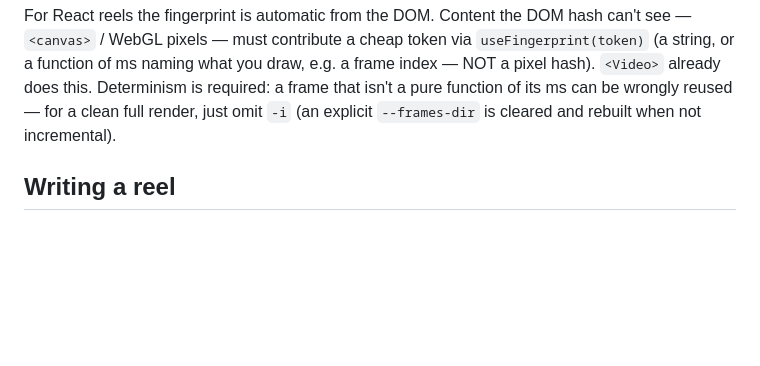
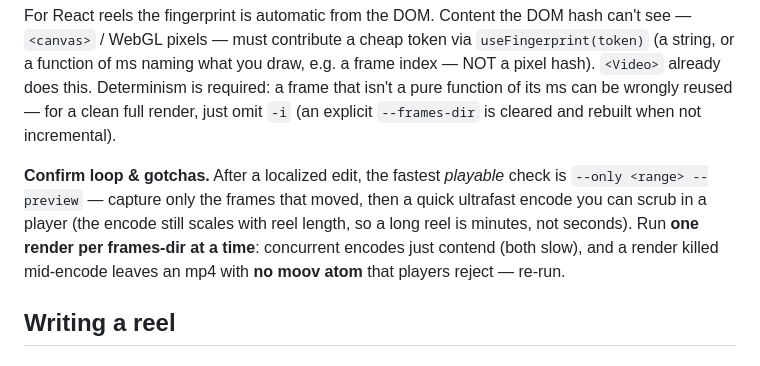
Before and after one commit to reearth/kamishibai, a Markdown page: src/skill.md, the part around the change. Drawn GitHub-style; blank space fills up the shorter version.

Commit message:
docs(skill): add confirm-loop tips and frames-dir gotchas
Note the fastest playable check (--only + --preview), that the encode
still scales with reel length, and to run one render per frames-dir at a
time — a render killed mid-encode leaves an mp4 with no moov atom.

```diff
--- a/src/skill.md
+++ b/src/skill.md
@@ -161,6 +161,13 @@ e.g. a frame index — NOT a pixel hash). `<Video>` already does this. Determini
 is required: a frame that isn't a pure function of its ms can be wrongly reused —
 for a clean full render, just omit `-i` (an explicit `--frames-dir` is cleared
 and rebuilt when not incremental).
+
+**Confirm loop & gotchas.** After a localized edit, the fastest *playable* check
+is `--only <range> --preview` — capture only the frames that moved, then a quick
+ultrafast encode you can scrub in a player (the encode still scales with reel
+length, so a long reel is minutes, not seconds). Run **one render per frames-dir
+at a time**: concurrent encodes just contend (both slow), and a render killed
+mid-encode leaves an mp4 with **no moov atom** that players reject — re-run.
 
 ## Writing a reel
 
```
